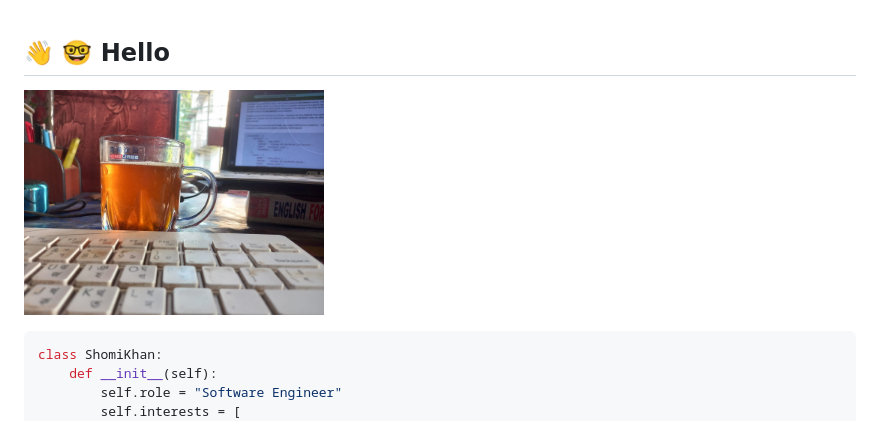
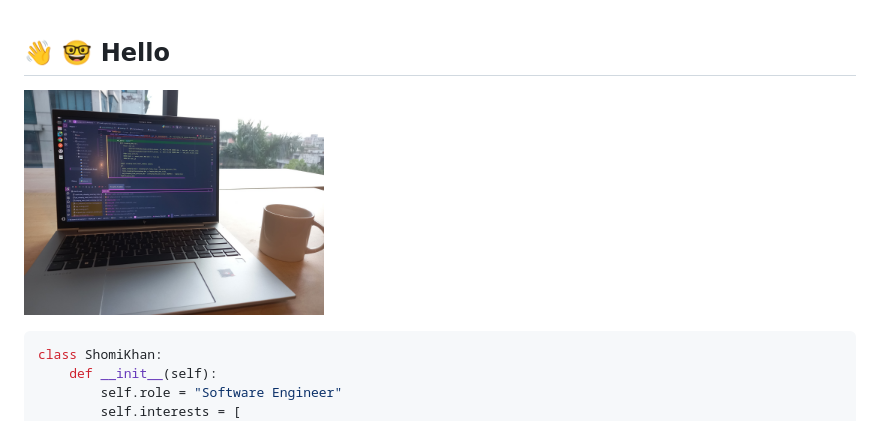
Before and after one commit to shomi-khan/shomi-khan, a Markdown page: README.md, the part around the change. GitHub-like rendering; pictures changed too: asdf.jpg (added).

Commit message:
update image

````diff
--- a/README.md
+++ b/README.md
@@ -1,5 +1,5 @@
 ## 👋 :nerd_face: Hello
-<img src="./table.jpg" height="200" width="300"/> <br/>
+<img src="asdf.jpg" height="200" width="300"/> <br/>
 
 ```python
 class ShomiKhan:
````
